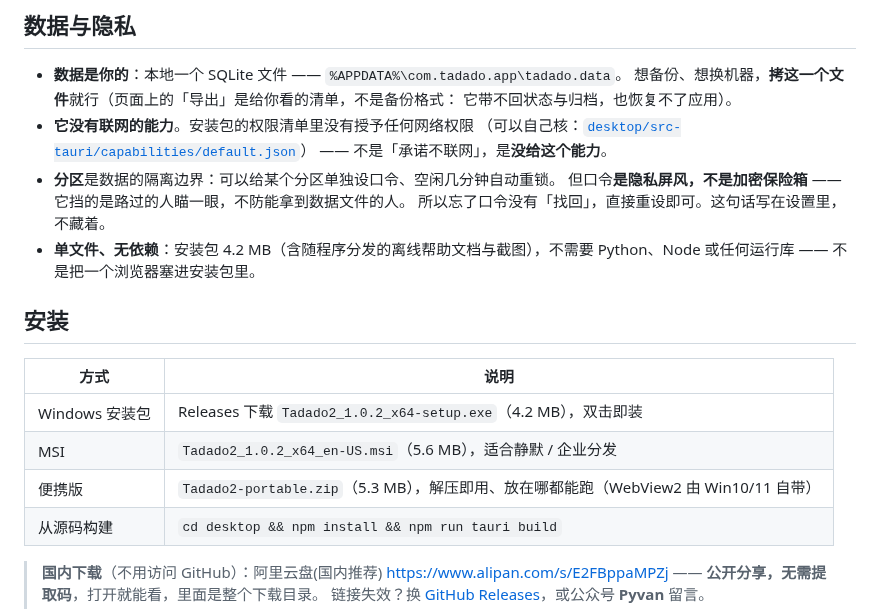
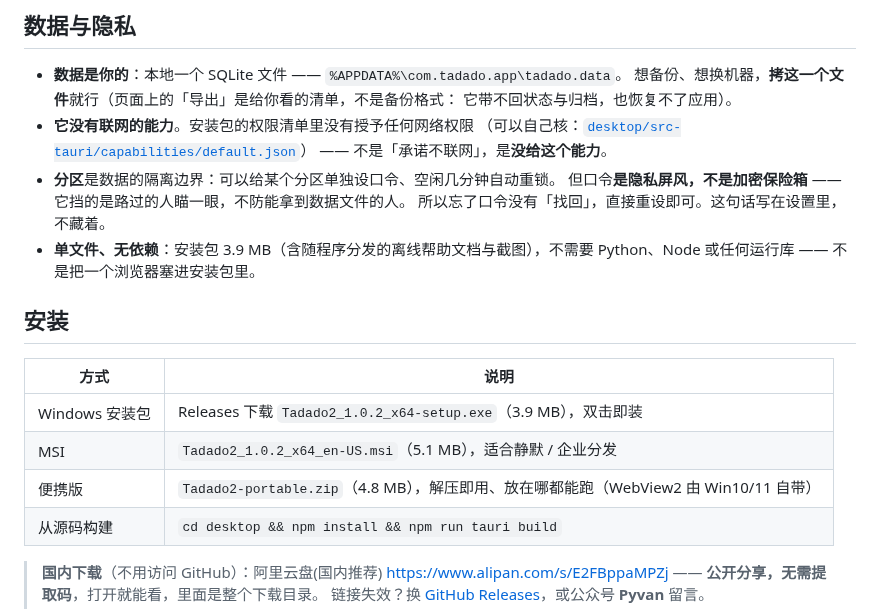
Before and after one commit to HananxR/Tadado, a Markdown page: README.md, the part around the change. Drawn GitHub-style.

Commit message:
docs: README 安装包体积同步为 3.9 / 5.1 / 4.8 MB

```diff
--- a/README.md
+++ b/README.md
@@ -87,15 +87,15 @@
 - **分区**是数据的隔离边界：可以给某个分区单独设口令、空闲几分钟自动重锁。
   但口令**是隐私屏风，不是加密保险箱** —— 它挡的是路过的人瞄一眼，不防能拿到数据文件的人。
   所以忘了口令没有「找回」，直接重设即可。这句话写在设置里，不藏着。
-- **单文件、无依赖**：安装包 4.2 MB（含随程序分发的离线帮助文档与截图），不需要 Python、Node 或任何运行库 —— 不是把一个浏览器塞进安装包里。
+- **单文件、无依赖**：安装包 3.9 MB（含随程序分发的离线帮助文档与截图），不需要 Python、Node 或任何运行库 —— 不是把一个浏览器塞进安装包里。
 
 ## 安装
 
 | 方式 | 说明 |
 |---|---|
-| Windows 安装包 | Releases 下载 `Tadado2_1.0.2_x64-setup.exe`（4.2 MB），双击即装 |
-| MSI | `Tadado2_1.0.2_x64_en-US.msi`（5.6 MB），适合静默 / 企业分发 |
-| 便携版 | `Tadado2-portable.zip`（5.3 MB），解压即用、放在哪都能跑（WebView2 由 Win10/11 自带） |
+| Windows 安装包 | Releases 下载 `Tadado2_1.0.2_x64-setup.exe`（3.9 MB），双击即装 |
+| MSI | `Tadado2_1.0.2_x64_en-US.msi`（5.1 MB），适合静默 / 企业分发 |
+| 便携版 | `Tadado2-portable.zip`（4.8 MB），解压即用、放在哪都能跑（WebView2 由 Win10/11 自带） |
 | 从源码构建 | `cd desktop && npm install && npm run tauri build` |
 
 > **国内下载**（不用访问 GitHub）：阿里云盘(国内推荐) <https://www.alipan.com/s/E2FBppaMPZj>
```
